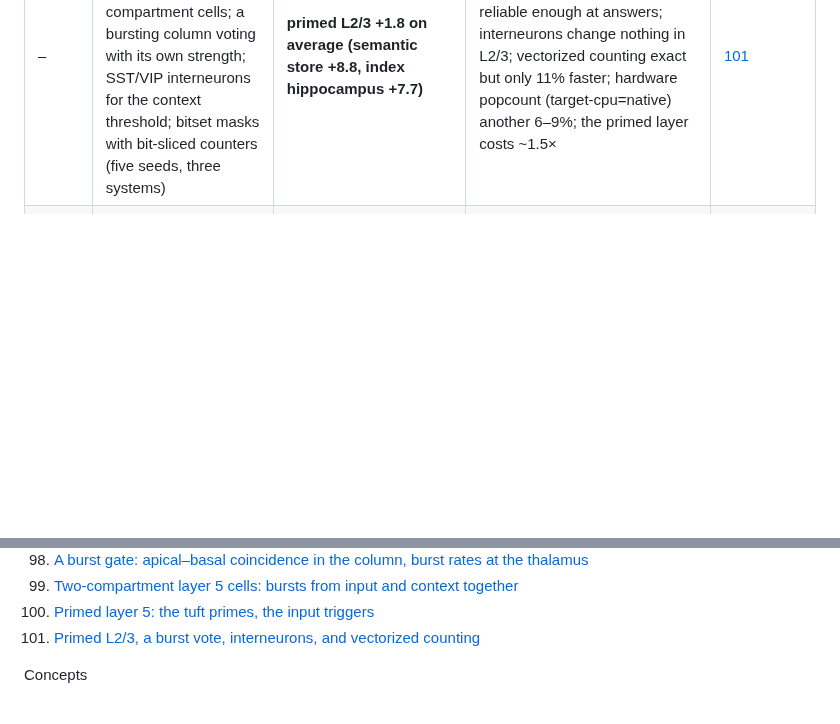
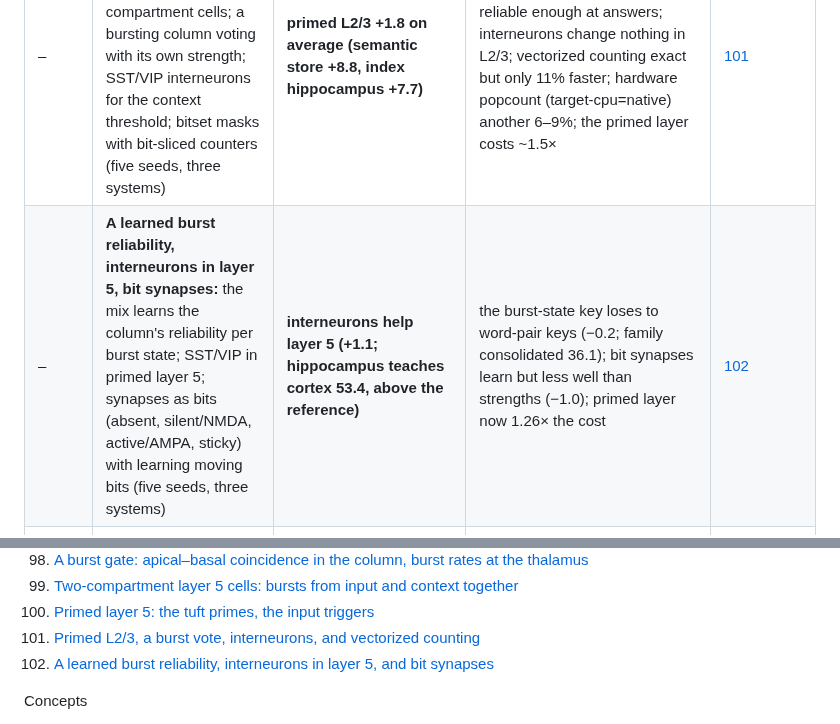
Before and after one commit to lancelot2112/neurocomp_rust, a Markdown page: research/README.md, 2 parts joined by grey strips. GitHub-like rendering; blank space fills up the shorter version.

```diff
--- a/research/README.md
+++ b/research/README.md
@@ -66,6 +66,7 @@ point gains in it should be read with the seed noise of
 | – | **Two-compartment layer 5 cells:** basal synapses on the input, apical (layer 1) synapses on the context frames, each with its own threshold; a burst (both) overrides L2/3's habit; burst-gated recruitment; cerebellar fallback (five seeds, three systems) | **the first learned replacement that gains on average: +2.8 (index hippocampus +11.8, semantic store +5.0, engram store +2.5)** | bursts decide 94% of predictions (7% with one-compartment kernels); the column alone right at 46–51% on three entries (21% before); family consolidated −2.3, hippocampus teaches cortex −3.2; heavy cell churn | [99](experiments/99-two-compartment-layer5.md) |
 | – | **Primed layer 5:** two popcounts, the tuft's priming lowers the input trigger; random-context cells (or grown on demand); Hebbian, burst-gated depression and lateral anti-Hebbian learning; a matrix gain on the context threshold (five seeds, three systems) | **the column alone answers about half the questions (48–61% vs 21%), but the held-out mean does not gain (pool −0.5, grown −1.4)** | the mix does not use the better column (keyed to the old one); growing on demand churns and is no faster; 25–30× slower than the default | [100](experiments/100-primed-layer5.md) |
 | – | **Primed L2/3, a burst vote, interneurons, vectorized counting:** L2/3 as primed two-compartment cells; a bursting column voting with its own strength; SST/VIP interneurons for the context threshold; bitset masks with bit-sliced counters (five seeds, three systems) | **primed L2/3 +1.8 on average (semantic store +8.8, index hippocampus +7.7)** | the burst vote hurts (−5.9): bursts are common but not reliable enough at answers; interneurons change nothing in L2/3; vectorized counting exact but only 11% faster; hardware popcount (target-cpu=native) another 6–9%; the primed layer costs ~1.5× | [101](experiments/101-primed-l23-vote-interneurons-speed.md) |
+| – | **A learned burst reliability, interneurons in layer 5, bit synapses:** the mix learns the column's reliability per burst state; SST/VIP in primed layer 5; synapses as bits (absent, silent/NMDA, active/AMPA, sticky) with learning moving bits (five seeds, three systems) | **interneurons help layer 5 (+1.1; hippocampus teaches cortex 53.4, above the reference)** | the burst-state key loses to word-pair keys (−0.2; family consolidated 36.1); bit synapses learn but less well than strengths (−1.0); primed layer now 1.26× the cost | [102](experiments/102-burst-key-l5-interneurons-bit-synapses.md) |
 | – | **Curiosity:** open questions ranked by value of information, or the network's own asking policy (a basal-ganglia selector over question states, rewarded by the information gained); the network may ask a teacher, a source of its own, at each sleep | **where sam (undecidable) was asked, he was answered right on every question (100%), where every other run said "unknown"** (corrected: "the learned policy kept tom and lucy at 91–100%" held in the first runs only; with practice it lost them on two seeds) | with practice (asking in rounds) the learned policy asks about sam on every seed and settles him (99–100%); with a cost it balances by itself (33–40 questions when cheap, 6–7 when dear) but does not yet save energy for later; trust is now per topic | [81](experiments/81-curiosity.md) |
 | – | **Answer or "unknown", learned as a go/no-go:** practice names with known kinds of conflict, quizzed at each sleep; the basal ganglia choose per (belief band × lead over the runner-up) | **graded and posterior: tom 94–100%, lucy 82–98% right, sam (undecidable) 100% "unknown", every seed** | belief alone cannot separate settleable from undecidable (the lead does); full and vote learn they cannot tell and abstain on every conflict | [80](experiments/80-learned-answer-or-unknown.md) |
 | – | **"Unknown" when belief is split:** a new name whose family two equally trusted honest narrators dispute; the answer is "unknown" unless the believed value is believed more than half | **the posterior says "unknown" on every question about the undecidable name and never where trust settles the conflict (tom 100%, lucy 90–98% right)** | graded answers the undecidable one (0.51, wrong side: 46–99% wrong); a vote says "unknown" to everything; trusting all never abstains | [79](experiments/79-unknown-when-belief-is-split.md) |
@@ -266,6 +267,7 @@ Experiments (chronological)
 99. [Two-compartment layer 5 cells: bursts from input and context together](experiments/99-two-compartment-layer5.md)
 100. [Primed layer 5: the tuft primes, the input triggers](experiments/100-primed-layer5.md)
 101. [Primed L2/3, a burst vote, interneurons, and vectorized counting](experiments/101-primed-l23-vote-interneurons-speed.md)
+102. [A learned burst reliability, interneurons in layer 5, and bit synapses](experiments/102-burst-key-l5-interneurons-bit-synapses.md)
 
 Concepts
 - [Brain, this network, and a transformer: function vs speed and memory](concepts/brain-transformer-comparison.md)
```
Also changed, not shown: research/experiments/102-burst-key-l5-interneurons-bit-synapses.md (added, +100 -0 lines).
